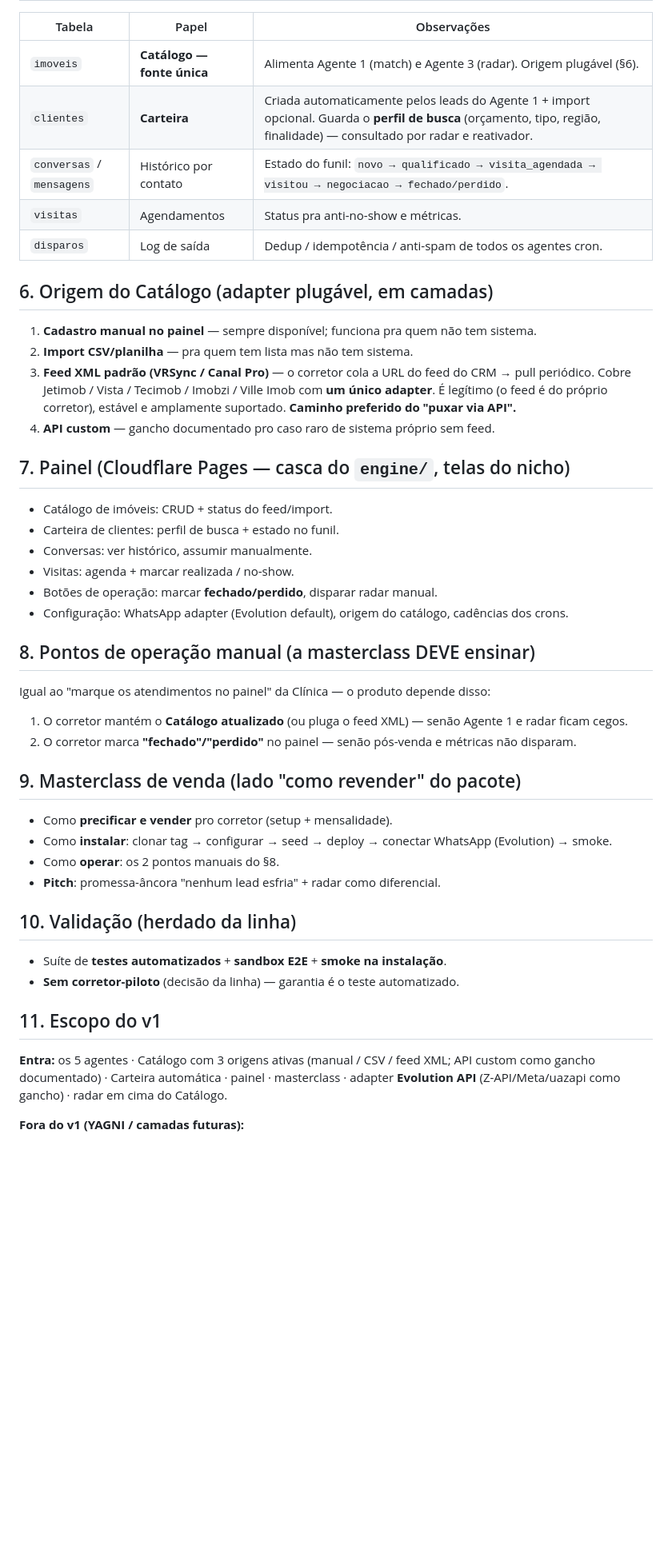
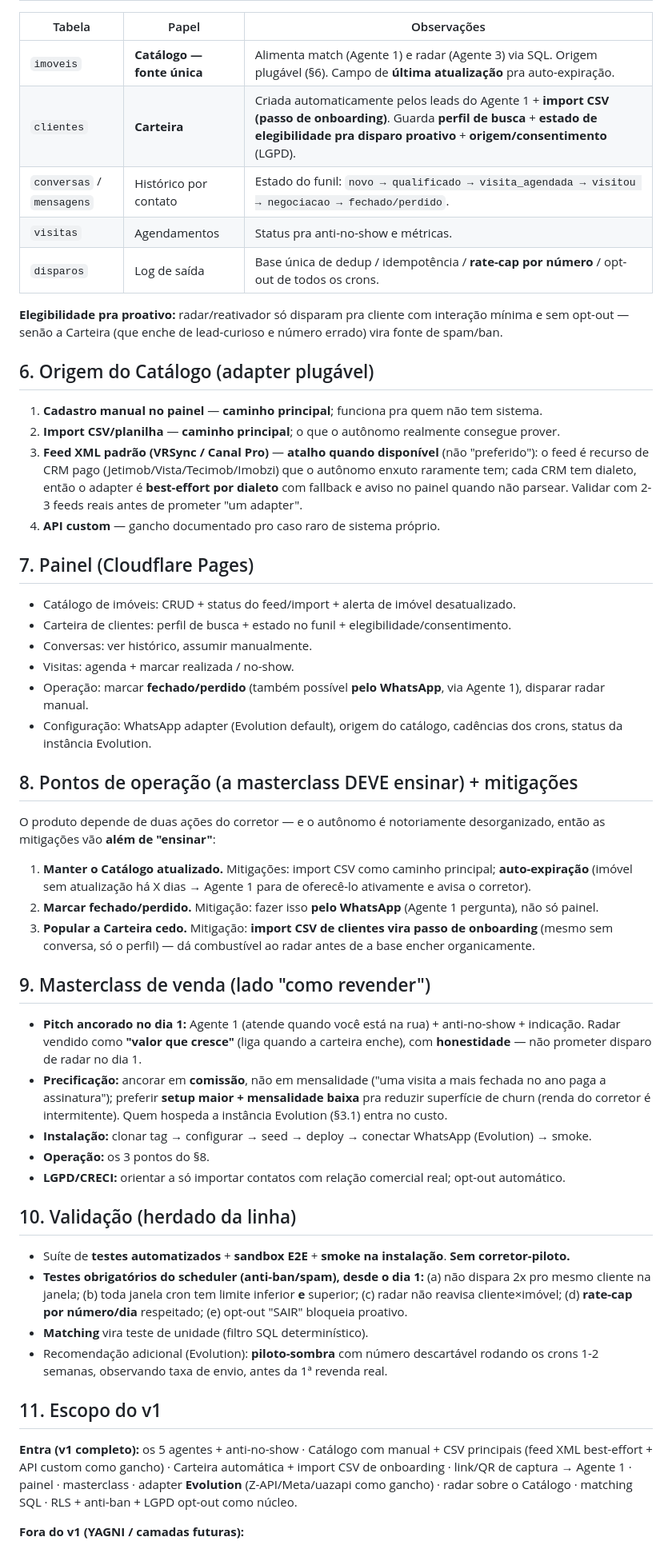
Before and after one commit to zxmarketingdigital/corretor-zx-control, a Markdown page: docs/specs/2026-06-08-corretor-zx-control-design.md, the part around one of its changes. Shown at 80% size. Rendered like a GitHub page; blank space fills up the shorter version.

```diff
--- a/docs/specs/2026-06-08-corretor-zx-control-design.md
+++ b/docs/specs/2026-06-08-corretor-zx-control-design.md
@@ -98,53 +128,72 @@ Idempotente.
 
 | Tabela | Papel | Observações |
 |--------|-------|-------------|
-| `imoveis` | **Catálogo — fonte única** | Alimenta Agente 1 (match) e Agente 3 (radar). Origem plugável (§6). |
-| `clientes` | **Carteira** | Criada automaticamente pelos leads do Agente 1 + import opcional. Guarda o **perfil de busca** (orçamento, tipo, região, finalidade) — consultado por radar e reativador. |
+| `imoveis` | **Catálogo — fonte única** | Alimenta match (Agente 1) e radar (Agente 3) via SQL. Origem plugável (§6). Campo de **última atualização** pra auto-expiração. |
+| `clientes` | **Carteira** | Criada automaticamente pelos leads do Agente 1 + **import CSV (passo de onboarding)**. Guarda **perfil de busca** + **estado de elegibilidade pra disparo proativo** + **origem/consentimento** (LGPD). |
 | `conversas` / `mensagens` | Histórico por contato | Estado do funil: `novo → qualificado → visita_agendada → visitou → negociacao → fechado/perdido`. |
 | `visitas` | Agendamentos | Status pra anti-no-show e métricas. |
-| `disparos` | Log de saída | Dedup / idempotência / anti-spam de todos os agentes cron. |
+| `disparos` | Log de saída | Base única de dedup / idempotência / **rate-cap por número** / opt-out de todos os crons. |
 
-## 6. Origem do Catálogo (adapter plugável, em camadas)
+**Elegibilidade pra proativo:** radar/reativador só disparam pra cliente com interação mínima e sem
+opt-out — senão a Carteira (que enche de lead-curioso e número errado) vira fonte de spam/ban.
 
-1. **Cadastro manual no painel** — sempre disponível; funciona pra quem não tem sistema.
-2. **Import CSV/planilha** — pra quem tem lista mas não tem sistema.
-3. **Feed XML padrão (VRSync / Canal Pro)** — o corretor cola a URL do feed do CRM → pull periódico.
-   Cobre Jetimob / Vista / Tecimob / Imobzi / Ville Imob com **um único adapter**. É legítimo (o
-   feed é do próprio corretor), estável e amplamente suportado. **Caminho preferido do "puxar via API".**
-4. **API custom** — gancho documentado pro caso raro de sistema próprio sem feed.
+## 6. Origem do Catálogo (adapter plugável)
 
-## 7. Painel (Cloudflare Pages — casca do `engine/`, telas do nicho)
+1. **Cadastro manual no painel** — **caminho principal**; funciona pra quem não tem sistema.
+2. **Import CSV/planilha** — **caminho principal**; o que o autônomo realmente consegue prover.
+3. **Feed XML padrão (VRSync / Canal Pro)** — **atalho quando disponível** (não "preferido"): o feed
+   é recurso de CRM pago (Jetimob/Vista/Tecimob/Imobzi) que o autônomo enxuto raramente tem; cada CRM
+   tem dialeto, então o adapter é **best-effort por dialeto** com fallback e aviso no painel quando
+   não parsear. Validar com 2-3 feeds reais antes de prometer "um adapter".
+4. **API custom** — gancho documentado pro caso raro de sistema próprio.
 
-- Catálogo de imóveis: CRUD + status do feed/import.
-- Carteira de clientes: perfil de busca + estado no funil.
+## 7. Painel (Cloudflare Pages)
+
+- Catálogo de imóveis: CRUD + status do feed/import + alerta de imóvel desatualizado.
+- Carteira de clientes: perfil de busca + estado no funil + elegibilidade/consentimento.
 - Conversas: ver histórico, assumir manualmente.
 - Visitas: agenda + marcar realizada / no-show.
-- Botões de operação: marcar **fechado/perdido**, disparar radar manual.
-- Configuração: WhatsApp adapter (Evolution default), origem do catálogo, cadências dos crons.
+- Operação: marcar **fechado/perdido** (também possível **pelo WhatsApp**, via Agente 1), disparar radar manual.
+- Configuração: WhatsApp adapter (Evolution default), origem do catálogo, cadências dos crons, status da instância Evolution.
 
-## 8. Pontos de operação manual (a masterclass DEVE ensinar)
+## 8. Pontos de operação (a masterclass DEVE ensinar) + mitigações
 
-Igual ao "marque os atendimentos no painel" da Clínica — o produto depende disso:
-1. O corretor mantém o **Catálogo atualizado** (ou pluga o feed XML) — senão Agente 1 e radar ficam cegos.
-2. O corretor marca **"fechado"/"perdido"** no painel — senão pós-venda e métricas não disparam.
+O produto depende de duas ações do corretor — e o autônomo é notoriamente desorganizado, então as
+mitigações vão **além de "ensinar"**:
+1. **Manter o Catálogo atualizado.** Mitigações: import CSV como caminho principal; **auto-expiração**
+   (imóvel sem atualização há X dias → Agente 1 para de oferecê-lo ativamente e avisa o corretor).
+2. **Marcar fechado/perdido.** Mitigação: fazer isso **pelo WhatsApp** (Agente 1 pergunta), não só painel.
+3. **Popular a Carteira cedo.** Mitigação: **import CSV de clientes vira passo de onboarding** (mesmo
+   sem conversa, só o perfil) — dá combustível ao radar antes de a base encher organicamente.
 
-## 9. Masterclass de venda (lado "como revender" do pacote)
+## 9. Masterclass de venda (lado "como revender")
 
-- Como **precificar e vender** pro corretor (setup + mensalidade).
-- Como **instalar**: clonar tag → configurar → seed → deploy → conectar WhatsApp (Evolution) → smoke.
-- Como **operar**: os 2 pontos manuais do §8.
-- **Pitch**: promessa-âncora "nenhum lead esfria" + radar como diferencial.
+- **Pitch ancorado no dia 1:** Agente 1 (atende quando você está na rua) + anti-no-show + indicação.
+  Radar vendido como **"valor que cresce"** (liga quando a carteira enche), com **honestidade** —
+  não prometer disparo de radar no dia 1.
+- **Precificação:** ancorar em **comissão**, não em mensalidade ("uma visita a mais fechada no ano
+  paga a assinatura"); preferir **setup maior + mensalidade baixa** pra reduzir superfície de churn
+  (renda do corretor é intermitente). Quem hospeda a instância Evolution (§3.1) entra no custo.
+- **Instalação:** clonar tag → configurar → seed → deploy → conectar WhatsApp (Evolution) → smoke.
+- **Operação:** os 3 pontos do §8.
+- **LGPD/CRECI:** orientar a só importar contatos com relação comercial real; opt-out automático.
 
 ## 10. Validação (herdado da linha)
 
-- Suíte de **testes automatizados** + **sandbox E2E** + **smoke na instalação**.
-- **Sem corretor-piloto** (decisão da linha) — garantia é o teste automatizado.
+- Suíte de **testes automatizados** + **sandbox E2E** + **smoke na instalação**. **Sem corretor-piloto.**
+- **Testes obrigatórios do scheduler (anti-ban/spam), desde o dia 1:** (a) não dispara 2x pro mesmo
+  cliente na janela; (b) toda janela cron tem limite inferior **e** superior; (c) radar não reavisa
+  cliente×imóvel; (d) **rate-cap por número/dia** respeitado; (e) opt-out "SAIR" bloqueia proativo.
+- **Matching** vira teste de unidade (filtro SQL determinístico).
+- Recomendação adicional (Evolution): **piloto-sombra** com número descartável rodando os crons 1-2
+  semanas, observando taxa de envio, antes da 1ª revenda real.
 
 ## 11. Escopo do v1
 
-**Entra:** os 5 agentes · Catálogo com 3 origens ativas (manual / CSV / feed XML; API custom como
-gancho documentado) · Carteira automática · painel · masterclass · adapter **Evolution API**
-(Z-API/Meta/uazapi como gancho) · radar em cima do Catálogo.
+**Entra (v1 completo):** os 5 agentes + anti-no-show · Catálogo com manual + CSV principais (feed XML
+best-effort + API custom como gancho) · Carteira automática + import CSV de onboarding · link/QR de
+captura → Agente 1 · painel · masterclass · adapter **Evolution** (Z-API/Meta/uazapi como gancho) ·
+radar sobre o Catálogo · matching SQL · RLS + anti-ban + LGPD opt-out como núcleo.
 
 **Fora do v1 (YAGNI / camadas futuras):**
 - **Modo imobiliária multi-corretor** (distribuição de leads, papéis/permissões).
```
Also changed, not shown: other parts of docs/specs/2026-06-08-corretor-zx-control-design.md (+94 -59 lines).
